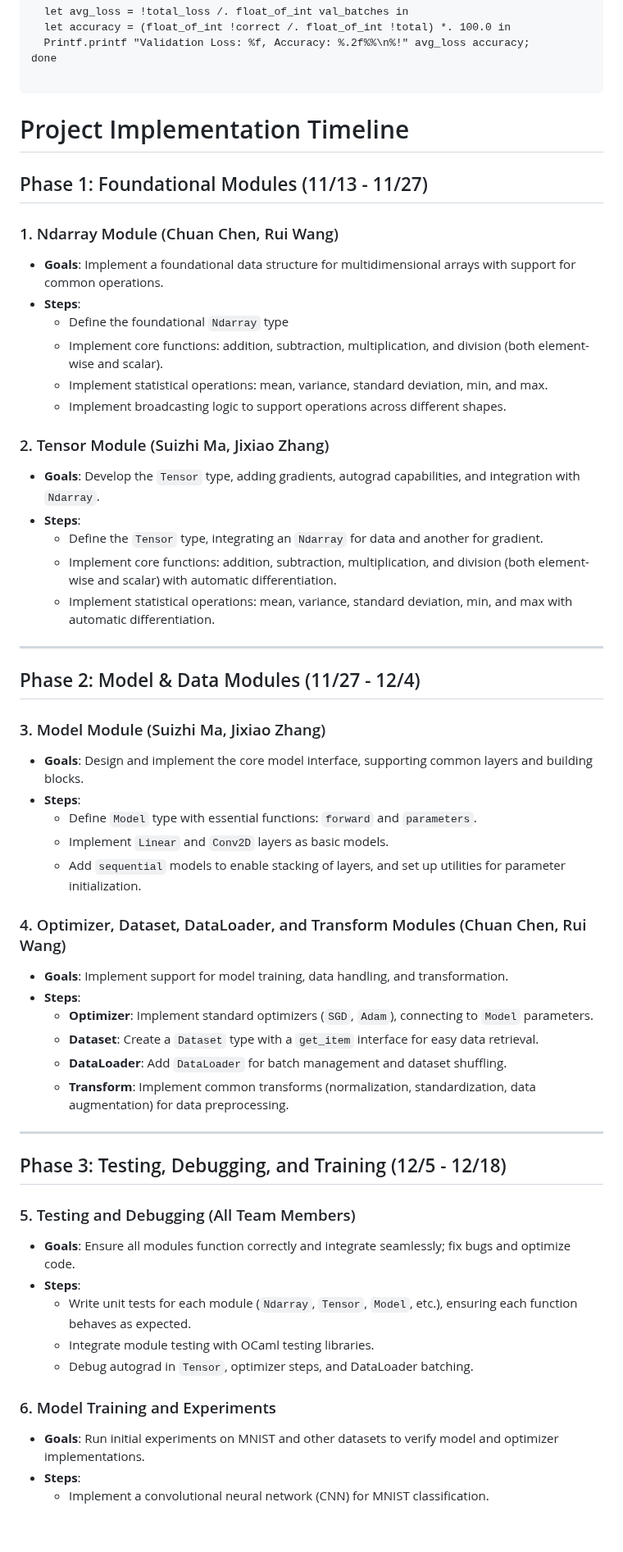
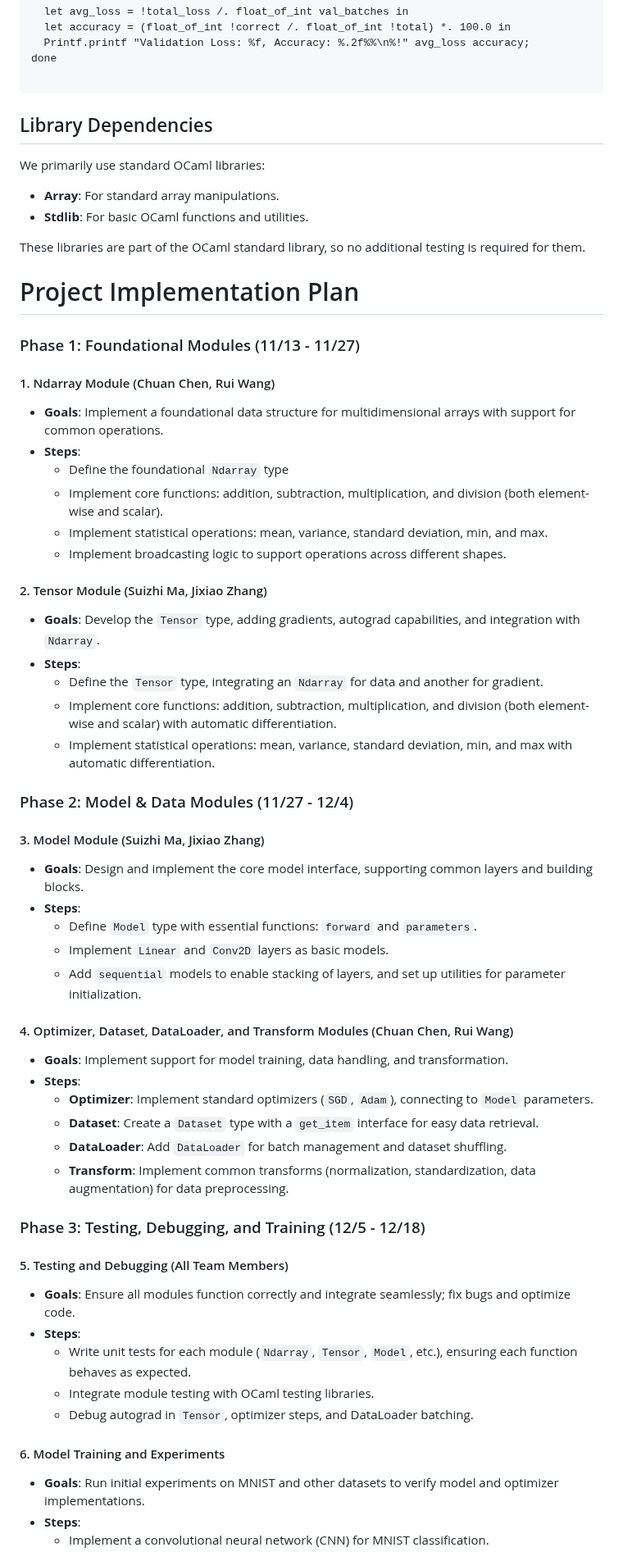
Before and after one commit to Maximus-MA/OCaMLearn, a Markdown page: Design.md, the part around one of its changes. Shown at 82% size. Rendered like a GitHub page; blank space fills up the shorter version.

````diff
--- a/Design.md
+++ b/Design.md
@@ -495,11 +506,24 @@ done
 ```
 
 
-# Project Implementation Timeline
 
-## Phase 1: Foundational Modules (11/13 - 11/27)
+## Library Dependencies
 
-### 1. Ndarray Module (Chuan Chen, Rui Wang)
+We primarily use standard OCaml libraries:
+
+- **Array**: For standard array manipulations.
+- **Stdlib**: For basic OCaml functions and utilities.
+
+These libraries are part of the OCaml standard library, so no additional testing is required for them.
+
+
+
+# Project Implementation Plan
+
+### Phase 1: Foundational Modules (11/13 - 11/27)
+
+#### 1. Ndarray Module (Chuan Chen, Rui Wang)
+
 - **Goals**: Implement a foundational data structure for multidimensional arrays with support for common operations.
 - **Steps**:
   - Define the foundational  `Ndarray` type
@@ -507,25 +531,27 @@ done
   - Implement statistical operations: mean, variance, standard deviation, min, and max.
   - Implement broadcasting logic to support operations across different shapes.
 
-### 2. Tensor Module (Suizhi Ma, Jixiao Zhang)
+#### 2. Tensor Module (Suizhi Ma, Jixiao Zhang)
+
 - **Goals**: Develop the `Tensor` type, adding gradients, autograd capabilities, and integration with `Ndarray`.
 - **Steps**:
   - Define the `Tensor` type, integrating an `Ndarray` for data and another for gradient.
   - Implement core functions: addition, subtraction, multiplication, and division (both element-wise and scalar) with automatic differentiation.
   - Implement statistical operations: mean, variance, standard deviation, min, and max with automatic differentiation.
 
----
 
-## Phase 2: Model & Data Modules (11/27 - 12/4)
+### Phase 2: Model & Data Modules (11/27 - 12/4)
 
-### 3. Model Module (Suizhi Ma, Jixiao Zhang)
+#### 3. Model Module (Suizhi Ma, Jixiao Zhang)
+
 - **Goals**: Design and implement the core model interface, supporting common layers and building blocks.
 - **Steps**:
   - Define `Model` type with essential functions: `forward` and `parameters`.
   - Implement `Linear` and `Conv2D` layers as basic models.
   - Add `sequential` models to enable stacking of layers, and set up utilities for parameter initialization.
 
-### 4. Optimizer, Dataset, DataLoader, and Transform Modules (Chuan Chen, Rui Wang)
+#### 4. Optimizer, Dataset, DataLoader, and Transform Modules (Chuan Chen, Rui Wang)
+
 - **Goals**: Implement support for model training, data handling, and transformation.
 - **Steps**:
   - **Optimizer**: Implement standard optimizers (`SGD`, `Adam`), connecting to `Model` parameters.
@@ -533,18 +559,19 @@ done
   - **DataLoader**: Add `DataLoader` for batch management and dataset shuffling.
   - **Transform**: Implement common transforms (normalization, standardization, data augmentation) for data preprocessing.
 
----
 
-## Phase 3: Testing, Debugging, and Training (12/5 - 12/18)
+### Phase 3: Testing, Debugging, and Training (12/5 - 12/18)
 
-### 5. Testing and Debugging (All Team Members)
+#### 5. Testing and Debugging (All Team Members)
+
 - **Goals**: Ensure all modules function correctly and integrate seamlessly; fix bugs and optimize code.
 - **Steps**:
   - Write unit tests for each module (`Ndarray`, `Tensor`, `Model`, etc.), ensuring each function behaves as expected.
   - Integrate module testing with OCaml testing libraries.
   - Debug autograd in `Tensor`, optimizer steps, and DataLoader batching.
 
-### 6. Model Training and Experiments
+#### 6. Model Training and Experiments
+
 - **Goals**: Run initial experiments on MNIST and other datasets to verify model and optimizer implementations.
 - **Steps**:
   - Implement a convolutional neural network (CNN) for MNIST classification.
````
Also changed, not shown: other parts of Design.md (+37 -26 lines).
